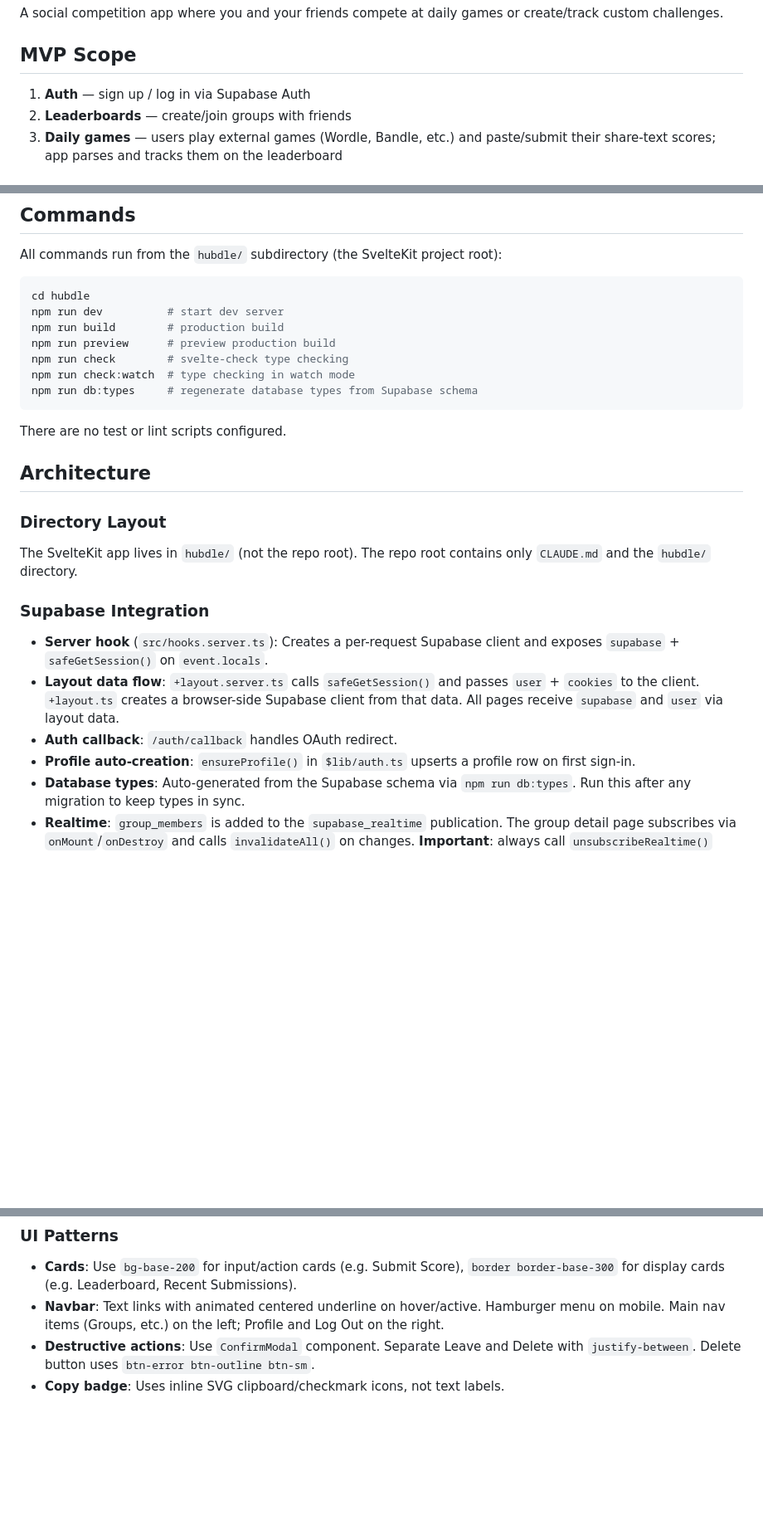
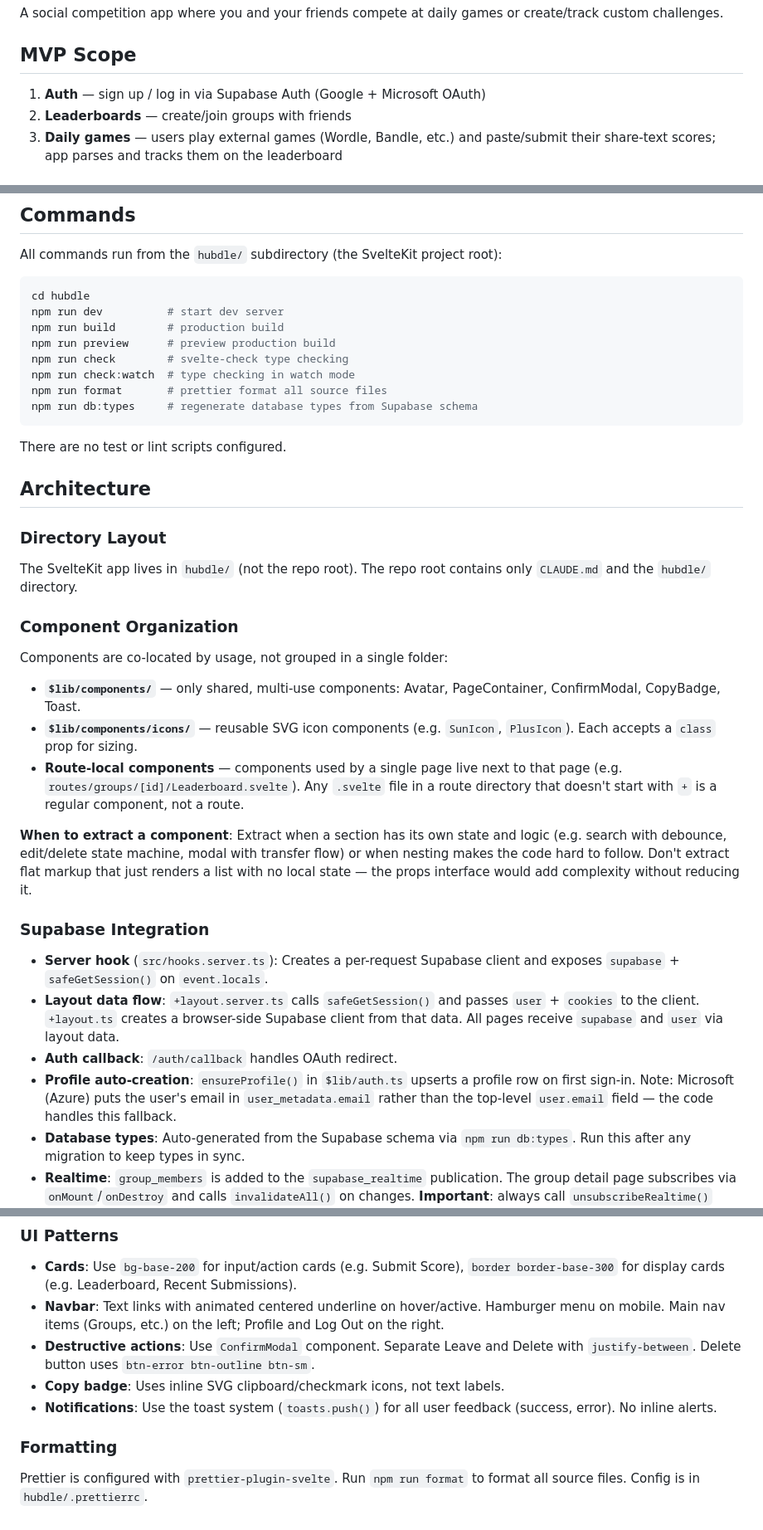
Before and after one commit to LukasIngemarsson/hubdle, a Markdown page: CLAUDE.md, 3 parts joined by grey strips. Shown at 83% size. Rendered like a GitHub page; blank space fills up the shorter version.

Commit message:
docs: update CLAUDE.md with component organization, formatting, and auth changes
Co-Authored-By: Claude Opus 4.6 (1M context) <noreply@anthropic.com>

````diff
--- a/CLAUDE.md
+++ b/CLAUDE.md
@@ -8,7 +8,7 @@ A social competition app where you and your friends compete at daily games or cr
 
 ## MVP Scope
 
-1. **Auth** — sign up / log in via Supabase Auth
+1. **Auth** — sign up / log in via Supabase Auth (Google + Microsoft OAuth)
 2. **Leaderboards** — create/join groups with friends
 3. **Daily games** — users play external games (Wordle, Bandle, etc.) and paste/submit their share-text scores; app parses and tracks them on the leaderboard
 
@@ -30,6 +30,7 @@ npm run build        # production build
 npm run preview      # preview production build
 npm run check        # svelte-check type checking
 npm run check:watch  # type checking in watch mode
+npm run format       # prettier format all source files
 npm run db:types     # regenerate database types from Supabase schema
 ```
 
@@ -41,12 +42,22 @@ There are no test or lint scripts configured.
 
 The SvelteKit app lives in `hubdle/` (not the repo root). The repo root contains only `CLAUDE.md` and the `hubdle/` directory.
 
+### Component Organization
+
+Components are co-located by usage, not grouped in a single folder:
+
+- **`$lib/components/`** — only shared, multi-use components: Avatar, PageContainer, ConfirmModal, CopyBadge, Toast.
+- **`$lib/components/icons/`** — reusable SVG icon components (e.g. `SunIcon`, `PlusIcon`). Each accepts a `class` prop for sizing.
+- **Route-local components** — components used by a single page live next to that page (e.g. `routes/groups/[id]/Leaderboard.svelte`). Any `.svelte` file in a route directory that doesn't start with `+` is a regular component, not a route.
+
+**When to extract a component**: Extract when a section has its own state and logic (e.g. search with debounce, edit/delete state machine, modal with transfer flow) or when nesting makes the code hard to follow. Don't extract flat markup that just renders a list with no local state — the props interface would add complexity without reducing it.
+
 ### Supabase Integration
 
 - **Server hook** (`src/hooks.server.ts`): Creates a per-request Supabase client and exposes `supabase` + `safeGetSession()` on `event.locals`.
 - **Layout data flow**: `+layout.server.ts` calls `safeGetSession()` and passes `user` + `cookies` to the client. `+layout.ts` creates a browser-side Supabase client from that data. All pages receive `supabase` and `user` via layout data.
 - **Auth callback**: `/auth/callback` handles OAuth redirect.
-- **Profile auto-creation**: `ensureProfile()` in `$lib/auth.ts` upserts a profile row on first sign-in.
+- **Profile auto-creation**: `ensureProfile()` in `$lib/auth.ts` upserts a profile row on first sign-in. Note: Microsoft (Azure) puts the user's email in `user_metadata.email` rather than the top-level `user.email` field — the code handles this fallback.
 - **Database types**: Auto-generated from the Supabase schema via `npm run db:types`. Run this after any migration to keep types in sync.
 - **Realtime**: `group_members` is added to the `supabase_realtime` publication. The group detail page subscribes via `onMount`/`onDestroy` and calls `invalidateAll()` on changes. **Important**: always call `unsubscribeRealtime()` before submitting forms that navigate away (leave, delete, transfer) to avoid a race condition where `invalidateAll()` re-runs the load function on a deleted/left resource and hits a 404.
 
@@ -86,3 +97,8 @@ Use these in conditionals (`TimeFilter.All`) instead of raw string literals.
 - **Navbar**: Text links with animated centered underline on hover/active. Hamburger menu on mobile. Main nav items (Groups, etc.) on the left; Profile and Log Out on the right.
 - **Destructive actions**: Use `ConfirmModal` component. Separate Leave and Delete with `justify-between`. Delete button uses `btn-error btn-outline btn-sm`.
 - **Copy badge**: Uses inline SVG clipboard/checkmark icons, not text labels.
+- **Notifications**: Use the toast system (`toasts.push()`) for all user feedback (success, error). No inline alerts.
+
+### Formatting
+
+Prettier is configured with `prettier-plugin-svelte`. Run `npm run format` to format all source files. Config is in `hubdle/.prettierrc`.
````
Also changed, not shown: other parts of CLAUDE.md (+1 -1 lines).
